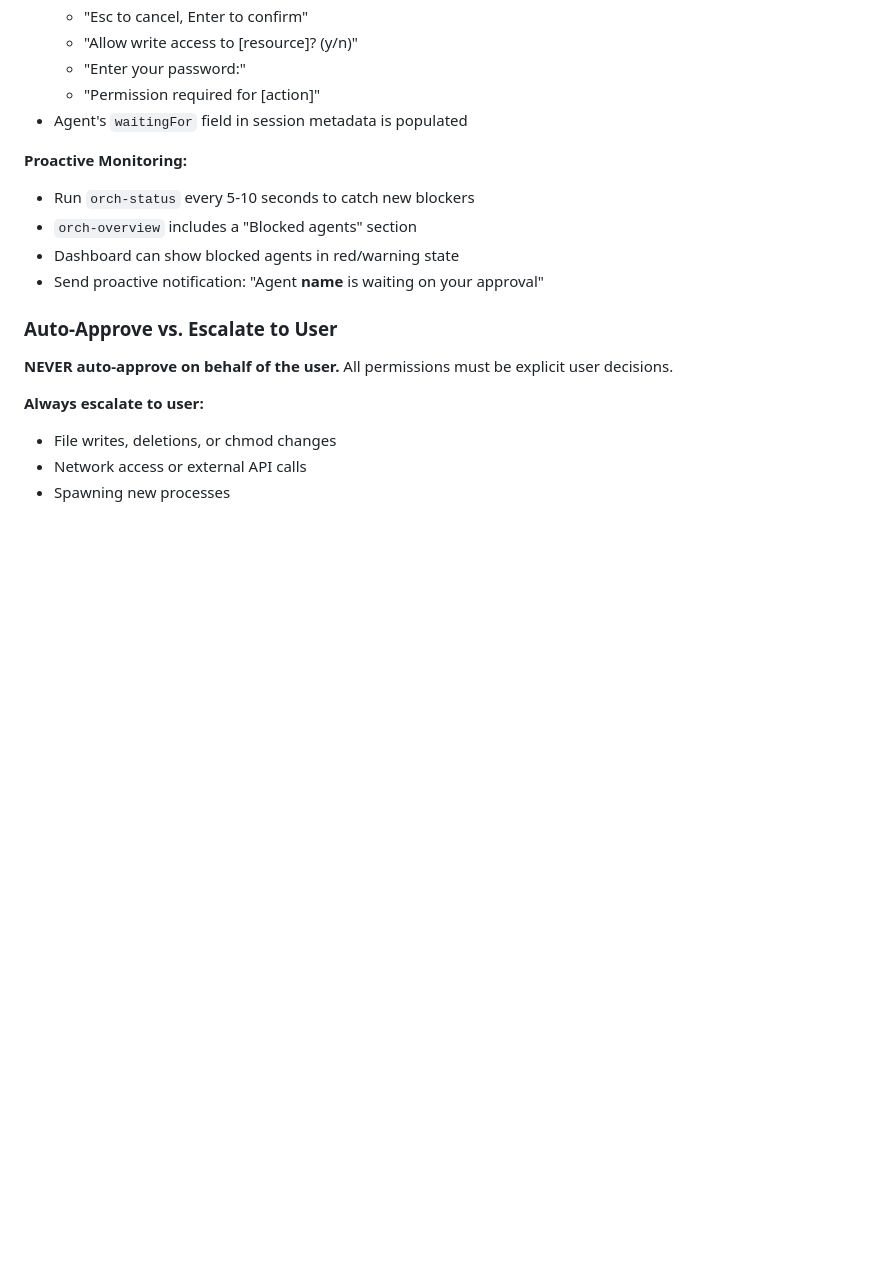
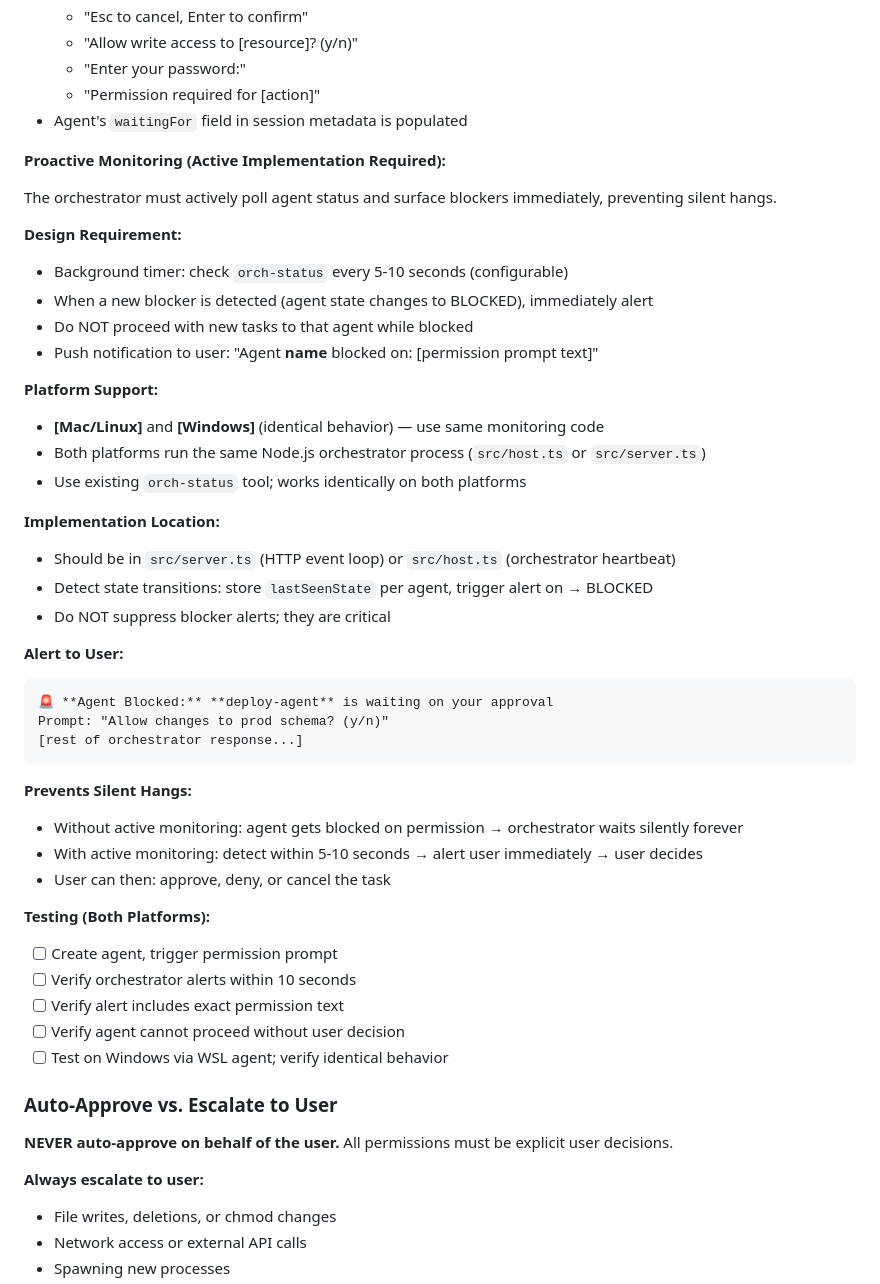
Before and after one commit to MoneybagsCodex/agent-orchestrator, a Markdown page: docs/ORCHESTRATOR_PROMPT.md, the part around the change. Rendered like a GitHub page; blank space fills up the shorter version.

Commit message:
docs: add active monitoring requirements for blocked agent detection
Add to Section 21 (Permission Approval Handling) the design requirement
for proactive monitoring of blocked agents:

- Orchestrator must check orch-status every 5-10 seconds
- Immediately alert user when agent transitions to BLOCKED state
- Display exact permission prompt text with alert
- Do NOT proceed with new tasks while agent is blocked
- Prevents silent hangs (agents blocked on permission, orchestrator waiting)

Behavior identical on [Mac/Linux] and [Windows] - same Node.js code.
Include testing checklist to verify alert within 10 seconds.

Documents requirement; implementation pending Josh's approval.

Co-Authored-By: Claude Haiku 4.5 <noreply@anthropic.com>

````diff
--- a/docs/ORCHESTRATOR_PROMPT.md
+++ b/docs/ORCHESTRATOR_PROMPT.md
@@ -1189,11 +1189,44 @@ Agents running in locked-down mode (`--permission-mode dontAsk`) will sometimes
   - "Permission required for [action]"
 - Agent's `waitingFor` field in session metadata is populated
 
-**Proactive Monitoring:**
-- Run `orch-status` every 5-10 seconds to catch new blockers
-- `orch-overview` includes a "Blocked agents" section
-- Dashboard can show blocked agents in red/warning state
-- Send proactive notification: "Agent **name** is waiting on your approval"
+**Proactive Monitoring (Active Implementation Required):**
+
+The orchestrator must actively poll agent status and surface blockers immediately, preventing silent hangs.
+
+**Design Requirement:**
+- Background timer: check `orch-status` every 5-10 seconds (configurable)
+- When a new blocker is detected (agent state changes to BLOCKED), immediately alert
+- Do NOT proceed with new tasks to that agent while blocked
+- Push notification to user: "Agent **name** blocked on: [permission prompt text]"
+
+**Platform Support:**
+- **[Mac/Linux]** and **[Windows]** (identical behavior) — use same monitoring code
+- Both platforms run the same Node.js orchestrator process (`src/host.ts` or `src/server.ts`)
+- Use existing `orch-status` tool; works identically on both platforms
+
+**Implementation Location:**
+- Should be in `src/server.ts` (HTTP event loop) or `src/host.ts` (orchestrator heartbeat)
+- Detect state transitions: store `lastSeenState` per agent, trigger alert on → BLOCKED
+- Do NOT suppress blocker alerts; they are critical
+
+**Alert to User:**
+```
+🚨 **Agent Blocked:** **deploy-agent** is waiting on your approval
+Prompt: "Allow changes to prod schema? (y/n)"
+[rest of orchestrator response...]
+```
+
+**Prevents Silent Hangs:**
+- Without active monitoring: agent gets blocked on permission → orchestrator waits silently forever
+- With active monitoring: detect within 5-10 seconds → alert user immediately → user decides
+- User can then: approve, deny, or cancel the task
+
+**Testing (Both Platforms):**
+- [ ] Create agent, trigger permission prompt
+- [ ] Verify orchestrator alerts within 10 seconds
+- [ ] Verify alert includes exact permission text
+- [ ] Verify agent cannot proceed without user decision
+- [ ] Test on Windows via WSL agent; verify identical behavior
 
 ### Auto-Approve vs. Escalate to User
 
````
